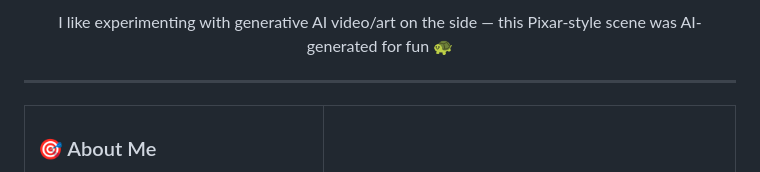
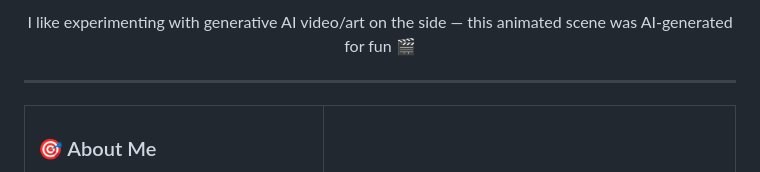
Before and after one commit to emran-Automation-Techlead/emran-Automation-Techlead, a Markdown page: README.md, the part around one of its changes. Drawn GitHub-style.

Commit message:
Replace fun-fact turtle GIF with new AI-generated video clip

```diff
--- a/README.md
+++ b/README.md
@@ -15,6 +15,6 @@
 </p>
 <p align="center">
-  I like experimenting with generative AI video/art on the side — this Pixar-style scene was AI-generated for fun 🐢
+  I like experimenting with generative AI video/art on the side — this animated scene was AI-generated for fun 🎬
 </p>
 
 ---
```
Also changed, not shown: other parts of README.md (+1 -1 lines).
